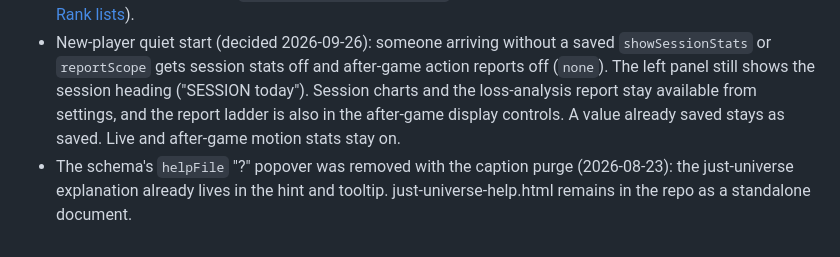
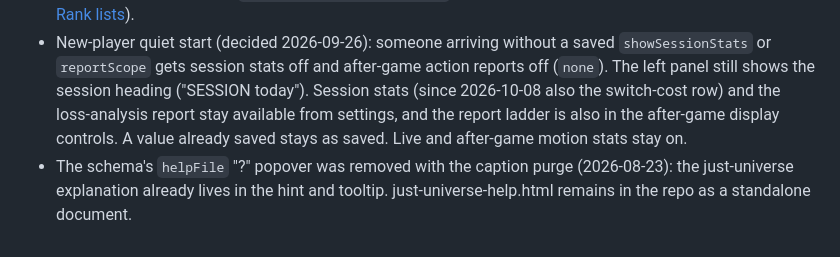
Before and after one commit to ernop/minesweeper-friendly, a Markdown page: docs/product/settings.md, the part around the change. GitHub-like rendering.

Commit message:
Settings spec: the quiet start also hides the switch-cost row

```diff
--- a/docs/product/settings.md
+++ b/docs/product/settings.md
@@ -150,9 +150,10 @@ Product spec section; index: [PRODUCT.md](../../PRODUCT.md). Implementation note
 - New-player quiet start (decided 2026-09-26): someone arriving without a
   saved `showSessionStats` or `reportScope` gets session stats off and
   after-game action reports off (`none`). The left panel still shows the
-  session heading ("SESSION today"). Session charts and the loss-analysis
-  report stay available from settings, and the report ladder is also in
-  the after-game display controls. A value already saved stays as saved.
+  session heading ("SESSION today"). Session stats (since 2026-10-08 also
+  the switch-cost row) and the loss-analysis report stay available from
+  settings, and the report ladder is also in the after-game display
+  controls. A value already saved stays as saved.
   Live and after-game motion stats stay on.
 - The schema's `helpFile` "?" popover was removed with the caption purge
   (2026-08-23): the just-universe explanation already lives in the hint
```
